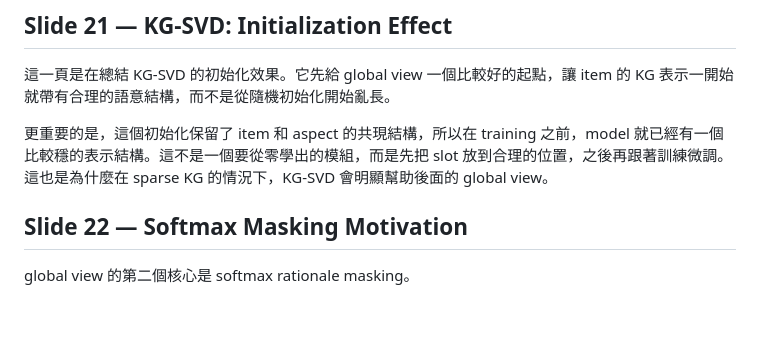
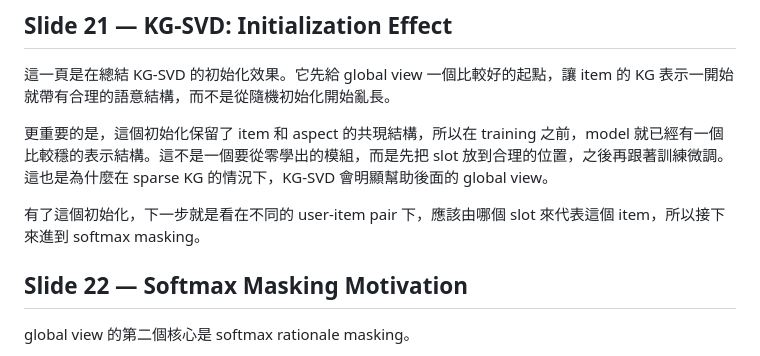
Before and after one commit to beckyhsuxp/RA-GARK, a Markdown page: Document/notes/script.md, the part around the change. Drawn GitHub-style; blank space fills up the shorter version.

Commit message:
notes: add transition into softmax masking

```diff
--- a/Document/notes/script.md
+++ b/Document/notes/script.md
@@ -183,6 +183,8 @@ KG-SVD 是我們用來初始化 item aspect slots 的方法。
 
 更重要的是，這個初始化保留了 item 和 aspect 的共現結構，所以在 training 之前，model 就已經有一個比較穩的表示結構。這不是一個要從零學出的模組，而是先把 slot 放到合理的位置，之後再跟著訓練微調。這也是為什麼在 sparse KG 的情況下，KG-SVD 會明顯幫助後面的 global view。
 
+有了這個初始化，下一步就是看在不同的 user-item pair 下，應該由哪個 slot 來代表這個 item，所以接下來進到 softmax masking。
+
 ## Slide 22 — Softmax Masking Motivation
 
 global view 的第二個核心是 softmax rationale masking。
```
Also changed, not shown: Document/notes/SLIDES.md (+4 -0 lines).
